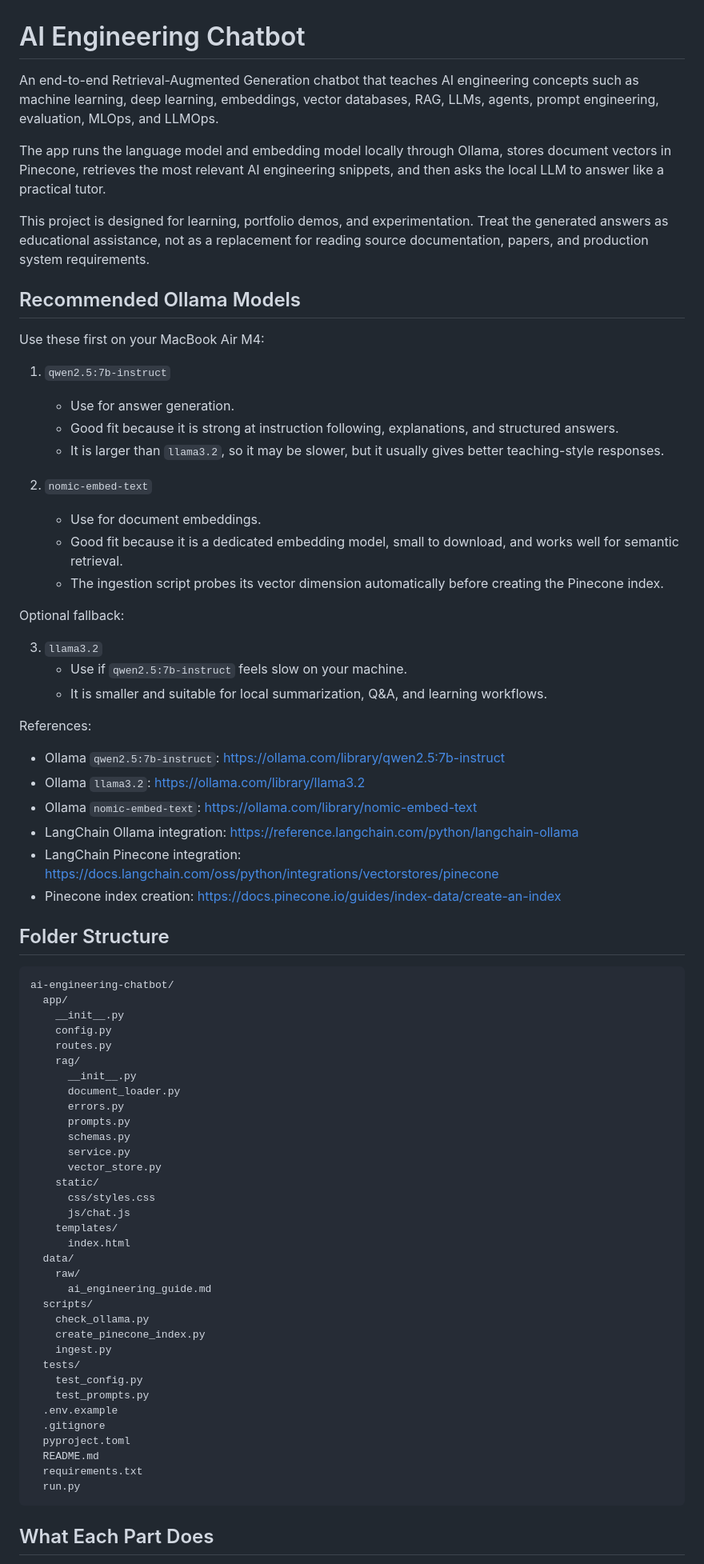
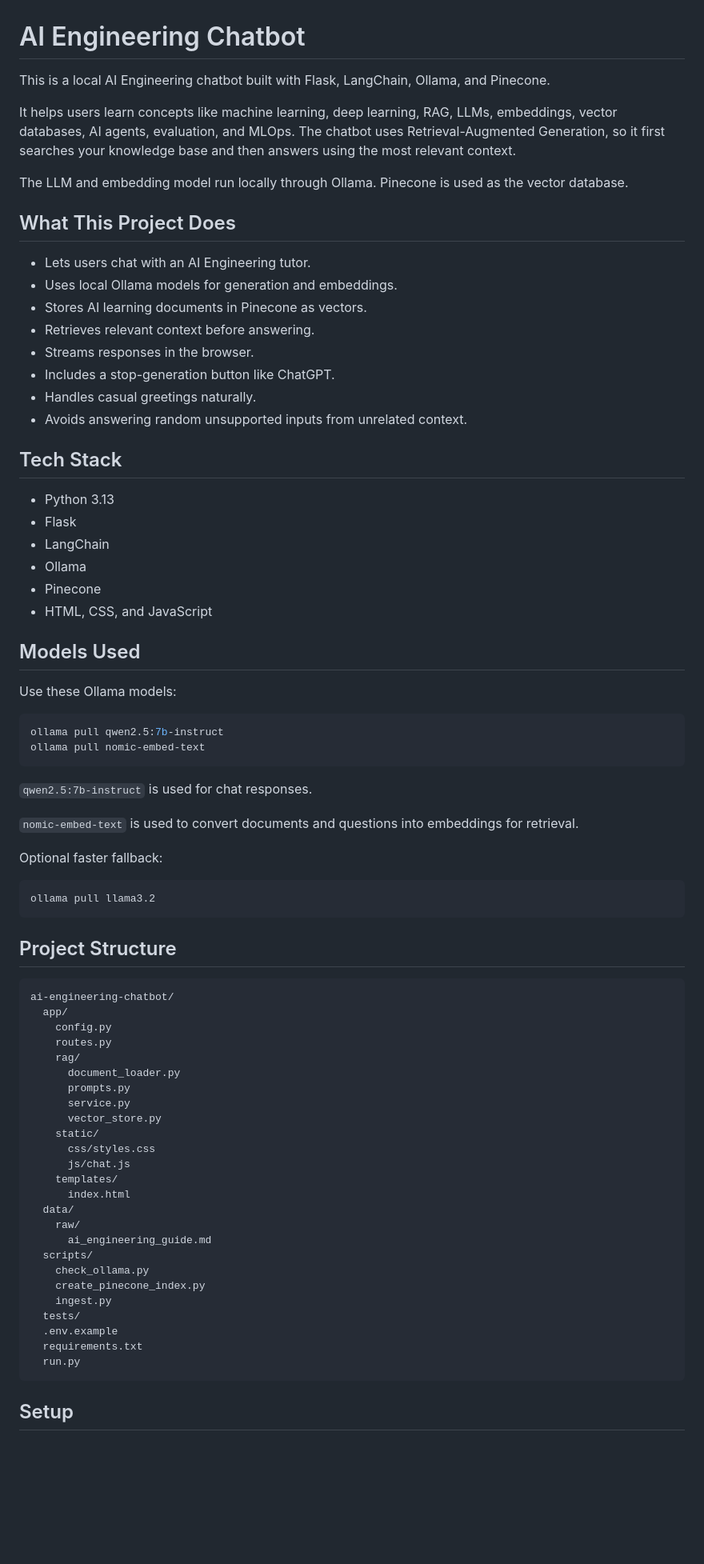
Before and after one commit to annieannie12345/ai-engineering-chatbot, a Markdown page: README.md, the part around one of its changes. Shown at 80% size. Drawn GitHub-style; blank space fills up the shorter version.

Commit message:
Simplify README

````diff
--- a/README.md
+++ b/README.md
@@ -1,54 +1,60 @@
 # AI Engineering Chatbot
 
-An end-to-end Retrieval-Augmented Generation chatbot that teaches AI engineering concepts such as machine learning, deep learning, embeddings, vector databases, RAG, LLMs, agents, prompt engineering, evaluation, MLOps, and LLMOps.
+This is a local AI Engineering chatbot built with Flask, LangChain, Ollama, and Pinecone.
 
-The app runs the language model and embedding model locally through Ollama, stores document vectors in Pinecone, retrieves the most relevant AI engineering snippets, and then asks the local LLM to answer like a practical tutor.
+It helps users learn concepts like machine learning, deep learning, RAG, LLMs, embeddings, vector databases, AI agents, evaluation, and MLOps. The chatbot uses Retrieval-Augmented Generation, so it first searches your knowledge base and then answers using the most relevant context.
 
-This project is designed for learning, portfolio demos, and experimentation. Treat the generated answers as educational assistance, not as a replacement for reading source documentation, papers, and production system requirements.
+The LLM and embedding model run locally through Ollama. Pinecone is used as the vector database.
 
-## Recommended Ollama Models
+## What This Project Does
 
-Use these first on your MacBook Air M4:
+- Lets users chat with an AI Engineering tutor.
+- Uses local Ollama models for generation and embeddings.
+- Stores AI learning documents in Pinecone as vectors.
+- Retrieves relevant context before answering.
+- Streams responses in the browser.
+- Includes a stop-generation button like ChatGPT.
+- Handles casual greetings naturally.
+- Avoids answering random unsupported inputs from unrelated context.
 
-1. `qwen2.5:7b-instruct`
-   - Use for answer generation.
-   - Good fit because it is strong at instruction following, explanations, and structured answers.
-   - It is larger than `llama3.2`, so it may be slower, but it usually gives better teaching-style responses.
+## Tech Stack
 
-2. `nomic-embed-text`
-   - Use for document embeddings.
-   - Good fit because it is a dedicated embedding model, small to download, and works well for semantic retrieval.
-   - The ingestion script probes its vector dimension automatically before creating the Pinecone index.
+- Python 3.13
+- Flask
+- LangChain
+- Ollama
+- Pinecone
+- HTML, CSS, and JavaScript
 
-Optional fallback:
+## Models Used
 
-3. `llama3.2`
-   - Use if `qwen2.5:7b-instruct` feels slow on your machine.
-   - It is smaller and suitable for local summarization, Q&A, and learning workflows.
+Use these Ollama models:
 
-References:
+```bash
+ollama pull qwen2.5:7b-instruct
+ollama pull nomic-embed-text
+```
 
-- Ollama `qwen2.5:7b-instruct`: https://ollama.com/library/qwen2.5:7b-instruct
-- Ollama `llama3.2`: https://ollama.com/library/llama3.2
-- Ollama `nomic-embed-text`: https://ollama.com/library/nomic-embed-text
-- LangChain Ollama integration: https://reference.langchain.com/python/langchain-ollama
-- LangChain Pinecone integration: https://docs.langchain.com/oss/python/integrations/vectorstores/pinecone
-- Pinecone index creation: https://docs.pinecone.io/guides/index-data/create-an-index
+`qwen2.5:7b-instruct` is used for chat responses.
 
-## Folder Structure
+`nomic-embed-text` is used to convert documents and questions into embeddings for retrieval.
+
+Optional faster fallback:
+
+```bash
+ollama pull llama3.2
+```
+
+## Project Structure
 
 ```text
 ai-engineering-chatbot/
   app/
-    __init__.py
     config.py
     routes.py
     rag/
-      __init__.py
       document_loader.py
-      errors.py
       prompts.py
-      schemas.py
       service.py
       vector_store.py
     static/
@@ -64,15 +70,10 @@ ai-engineering-chatbot/
     create_pinecone_index.py
     ingest.py
   tests/
-    test_config.py
-    test_prompts.py
   .env.example
-  .gitignore
-  pyproject.toml
-  README.md
   requirements.txt
   run.py
 ```
 
-## What Each Part Does
+## Setup
 
````
Also changed, not shown: other parts of README.md (+86 -198 lines).
